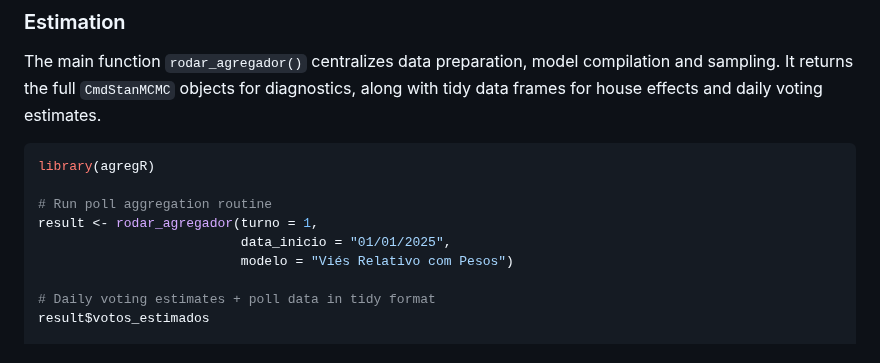
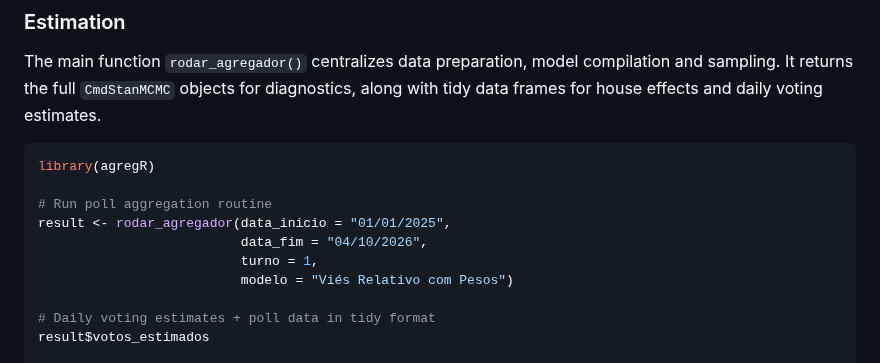
Before and after one commit to rnmag/agregR, a Markdown page: README.md, the part around one of its changes. Rendered like a GitHub page.

Commit message:
add explicit end date to the example run #21

```diff
--- a/README.md
+++ b/README.md
@@ -113,8 +113,9 @@ voting estimates.
 library(agregR)
 
 # Run poll aggregation routine
-result <- rodar_agregador(turno = 1,
-                          data_inicio = "01/01/2025",
+result <- rodar_agregador(data_inicio = "01/01/2025",
+                          data_fim = "04/10/2026",
+                          turno = 1,
                           modelo = "Viés Relativo com Pesos")
 
 # Daily voting estimates + poll data in tidy format
```
Also changed, not shown: other parts of README.md (+3 -1 lines).
